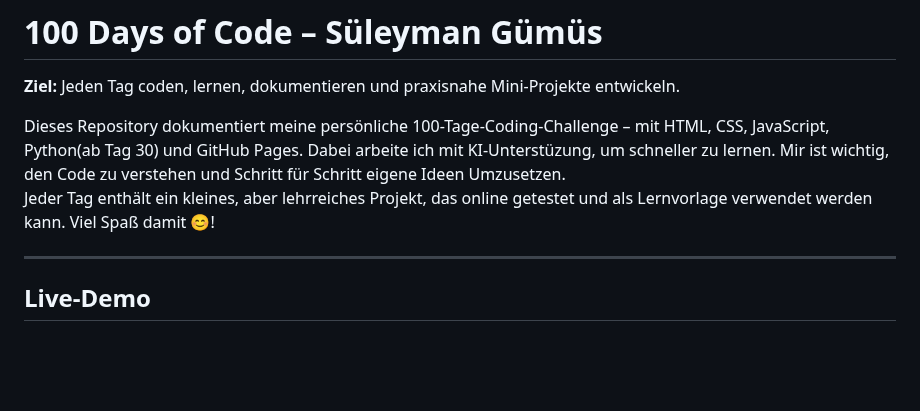
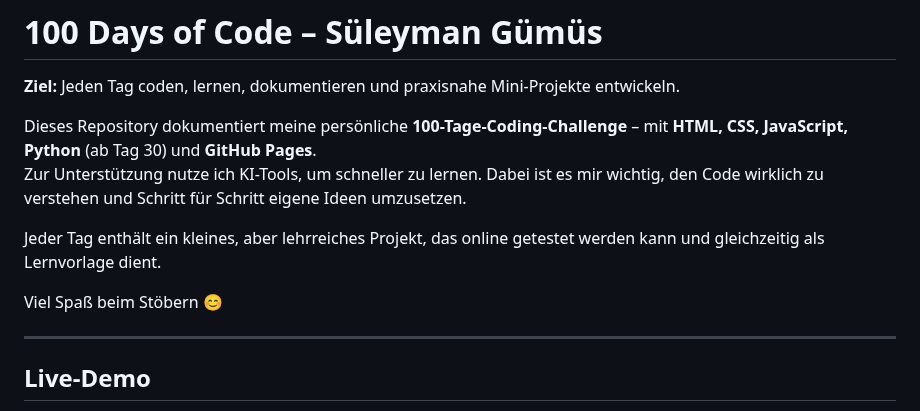
Before and after one commit to Sugu4/100-days-of-code, a Markdown page: README.md, the part around the change. Rendered like a GitHub page; blank space fills up the shorter version.

Commit message:
HAUPT.README.WIL.OPT.

```diff
--- a/README.md
+++ b/README.md
@@ -2,8 +2,13 @@
 
 **Ziel:** Jeden Tag coden, lernen, dokumentieren und praxisnahe Mini-Projekte entwickeln.
 
-Dieses Repository dokumentiert meine persönliche 100-Tage-Coding-Challenge – mit HTML, CSS, JavaScript, Python(ab Tag 30) und GitHub Pages. Dabei arbeite ich mit KI-Unterstüzung, um schneller zu lernen. Mir ist wichtig, den Code zu verstehen und Schritt für Schritt eigene Ideen Umzusetzen.
-Jeder Tag enthält ein kleines, aber lehrreiches Projekt, das online getestet und als Lernvorlage verwendet werden kann. Viel Spaß damit 😊!
+Dieses Repository dokumentiert meine persönliche **100-Tage-Coding-Challenge** – mit **HTML, CSS, JavaScript, Python** (ab Tag 30) und **GitHub Pages**.
+Zur Unterstützung nutze ich KI-Tools, um schneller zu lernen. Dabei ist es mir wichtig, den Code wirklich zu verstehen und Schritt für Schritt eigene Ideen umzusetzen.
+
+Jeder Tag enthält ein kleines, aber lehrreiches Projekt, das online getestet werden kann und gleichzeitig als Lernvorlage dient.
+
+Viel Spaß beim Stöbern 😊
+
 
 ---
 
```
